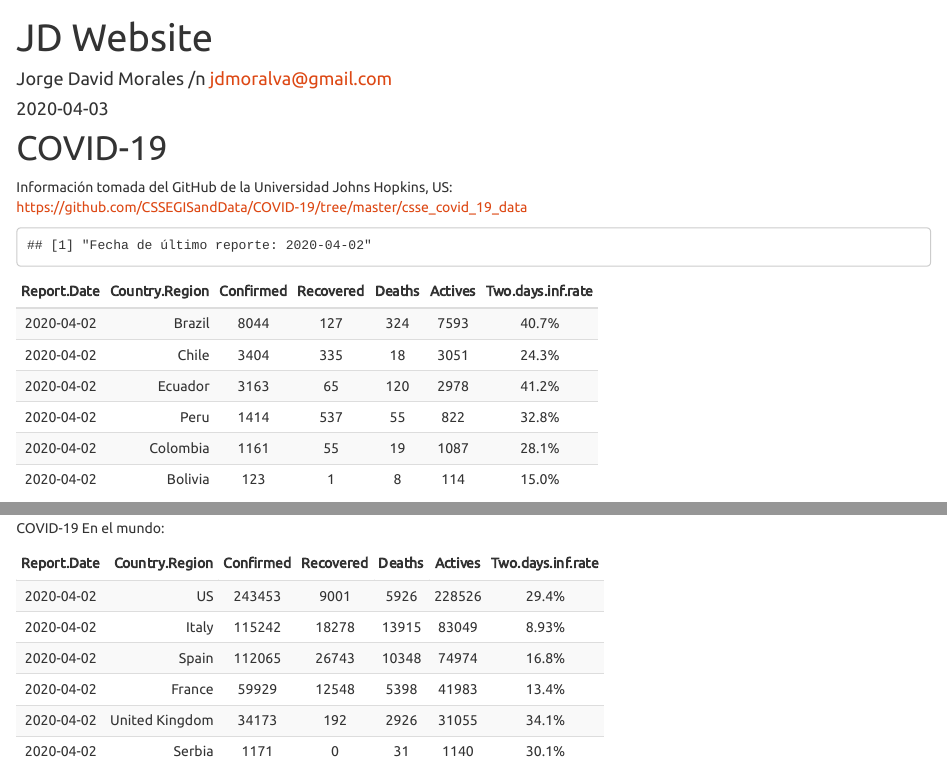
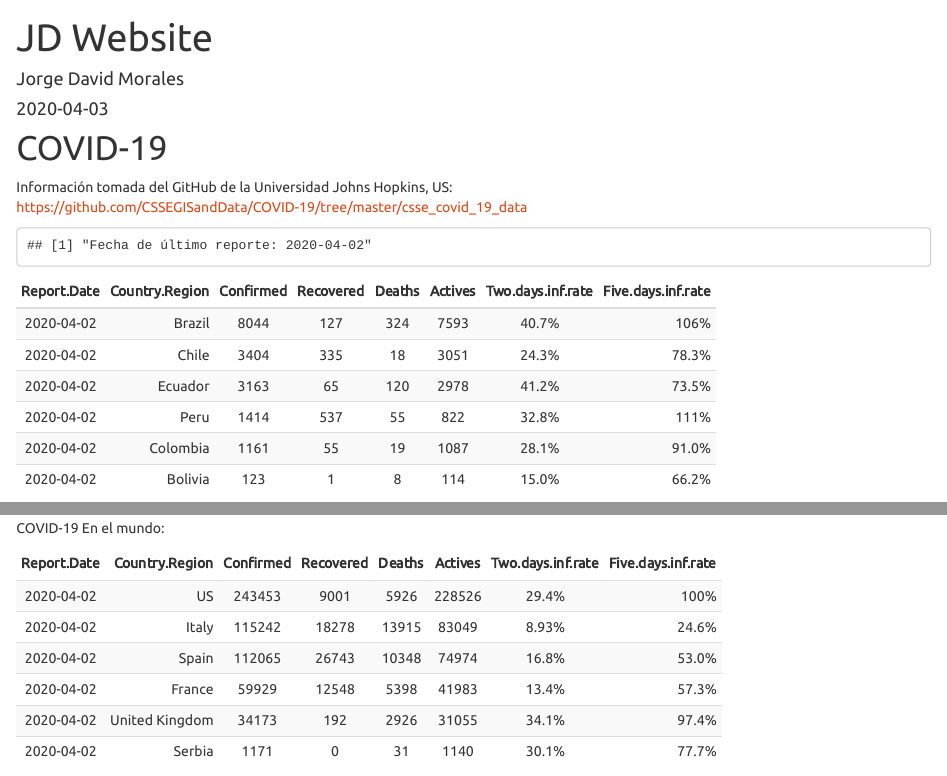
Before and after one commit to jdmoralva/jdmoralva.github.io, an R Markdown document (index.Rmd): the page in a window 1100 px wide, from its top, and a second part further down, joined at a grey line. The pictures show the output file index.html that the author committed with the source, opened offline; library style sheets and scripts come from the installed R packages.

Commit message:
02042020

```diff
--- a/index.Rmd
+++ b/index.Rmd
@@ -1,6 +1,6 @@
 ---
 title: "JD Website"
-author: "Jorge David Morales /n jdmoralva@gmail.com"
+author: "Jorge David Morales"
 date: "`r Sys.Date()`"
 #output:
 #  html_document:
@@ -79,6 +79,8 @@ covid19.jh <- covid19.jh.c %>%
          New.Deaths = ifelse(is.na(New.Deaths),0,New.Deaths),
          Two.days.inf.rate = Confirmed / lag(Confirmed, order_by = Report.Date, n = 2) -1,
          Two.days.inf.rate = ifelse(is.na(Two.days.inf.rate),0,Two.days.inf.rate),
+         Five.days.inf.rate = Confirmed / lag(Confirmed, order_by = Report.Date, n = 5) -1,
+         Five.days.inf.rate = ifelse(is.na(Five.days.inf.rate),0,Five.days.inf.rate),
          Actives = Confirmed - Recovered - Deaths,
          Recov.Rate = ifelse(Confirmed==0,0,round(Recovered/Confirmed,4)),
          Death.Rate = ifelse(Confirmed==0,0,round(Deaths/Confirmed,4)))
@@ -98,8 +100,10 @@ covid19.jh %>%
            Report.Date == Latest.Date) %>%
   mutate(Death.Rate = scales::percent(Death.Rate),
          Recov.Rate = scales::percent(Recov.Rate),
-         Two.days.inf.rate = scales::percent(Two.days.inf.rate)) %>%
-  select(Report.Date, Country.Region, Confirmed, Recovered, Deaths, Actives, Two.days.inf.rate) %>%
+         Two.days.inf.rate = scales::percent(Two.days.inf.rate),
+         Five.days.inf.rate = scales::percent(Five.days.inf.rate)) %>%
+  select(Report.Date, Country.Region, Confirmed, Recovered, Deaths, Actives,
+         Two.days.inf.rate, Five.days.inf.rate) %>%
   arrange(desc(Confirmed)) %>%
   kable(align = c("crcccc")) %>%
   kable_styling(fixed_thead = T,
@@ -232,8 +236,10 @@ covid19.jh %>%
            Report.Date == Latest.Date) %>%
   mutate(Death.Rate = scales::percent(Death.Rate),
          Recov.Rate = scales::percent(Recov.Rate),
-         Two.days.inf.rate = scales::percent(Two.days.inf.rate)) %>%
-  select(Report.Date, Country.Region, Confirmed, Recovered, Deaths, Actives, Two.days.inf.rate) %>%
+         Two.days.inf.rate = scales::percent(Two.days.inf.rate),
+         Five.days.inf.rate = scales::percent(Five.days.inf.rate)) %>%
+  select(Report.Date, Country.Region, Confirmed, Recovered, Deaths, Actives,
+         Two.days.inf.rate, Five.days.inf.rate) %>%
   arrange(desc(Confirmed)) %>%
   kable(align = c("crcccc")) %>%
   kable_styling(fixed_thead = T,
```
Also changed, not shown: about.Rmd (+2 -1 lines), about.html, index.html.
